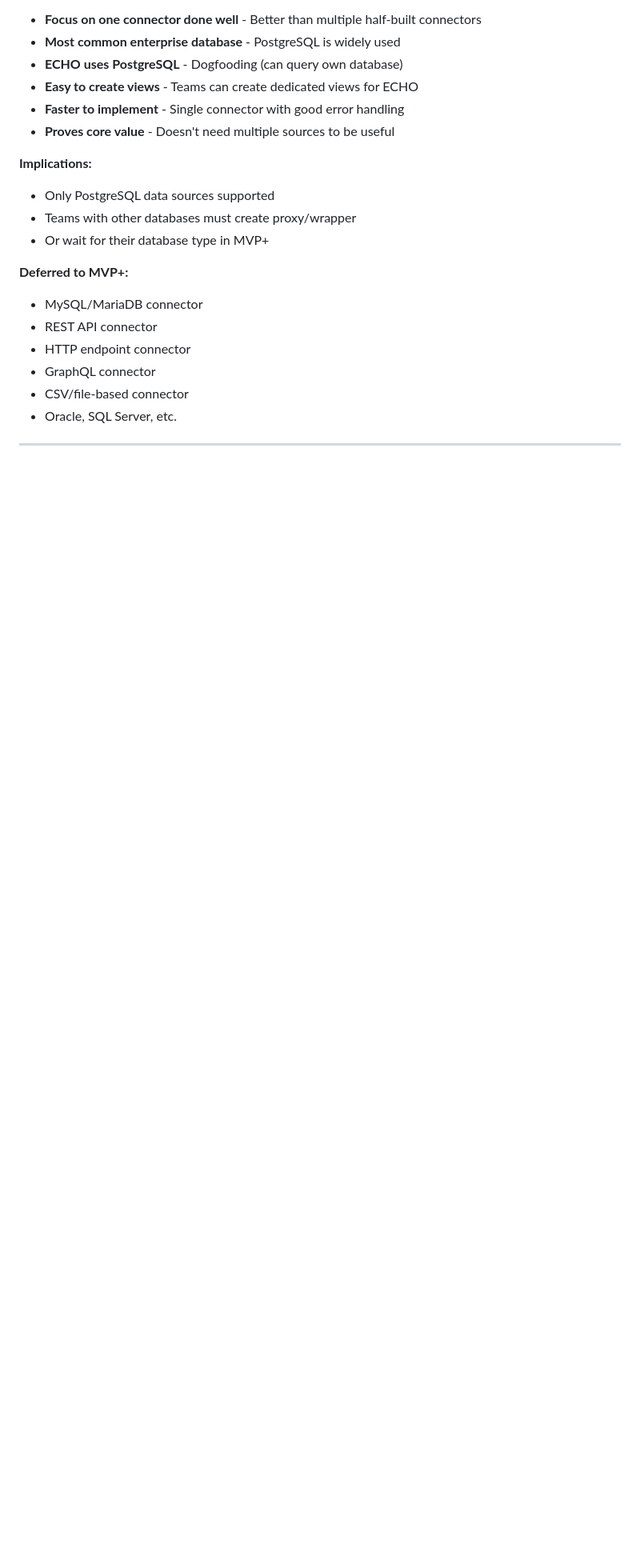
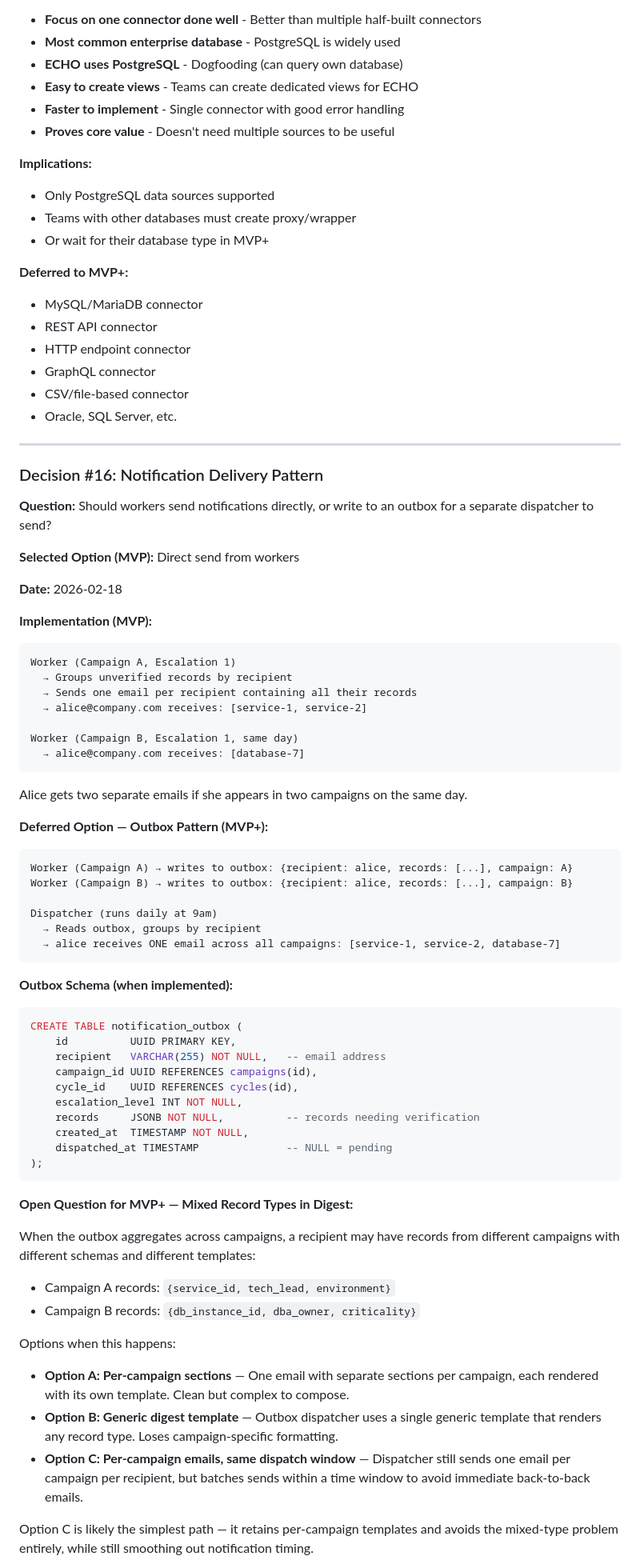
Before and after one commit to crodenas/echo, a Markdown page: docs/decisions.md, the part around one of its changes. Shown at 80% size. Rendered like a GitHub page; blank space fills up the shorter version.

Commit message:
docs: Add decision on notification delivery pattern and implementation details

````diff
--- a/docs/decisions.md
+++ b/docs/decisions.md
@@ -1298,3 +1298,61 @@ class PostgreSQLDataSource:
 
 ---
 
+### Decision #16: Notification Delivery Pattern
+
+**Question:** Should workers send notifications directly, or write to an outbox for a separate dispatcher to send?
+
+**Selected Option (MVP):** Direct send from workers
+
+**Date:** 2026-02-18
+
+**Implementation (MVP):**
+```
+Worker (Campaign A, Escalation 1)
+  → Groups unverified records by recipient
+  → Sends one email per recipient containing all their records
+  → alice@company.com receives: [service-1, service-2]
+
+Worker (Campaign B, Escalation 1, same day)
+  → alice@company.com receives: [database-7]
+```
+Alice gets two separate emails if she appears in two campaigns on the same day.
+
+**Deferred Option — Outbox Pattern (MVP+):**
+```
+Worker (Campaign A) → writes to outbox: {recipient: alice, records: [...], campaign: A}
+Worker (Campaign B) → writes to outbox: {recipient: alice, records: [...], campaign: B}
+
+Dispatcher (runs daily at 9am)
+  → Reads outbox, groups by recipient
+  → alice receives ONE email across all campaigns: [service-1, service-2, database-7]
+```
+
+**Outbox Schema (when implemented):**
+```sql
+CREATE TABLE notification_outbox (
+    id          UUID PRIMARY KEY,
+    recipient   VARCHAR(255) NOT NULL,   -- email address
+    campaign_id UUID REFERENCES campaigns(id),
+    cycle_id    UUID REFERENCES cycles(id),
+    escalation_level INT NOT NULL,
+    records     JSONB NOT NULL,          -- records needing verification
+    created_at  TIMESTAMP NOT NULL,
+    dispatched_at TIMESTAMP              -- NULL = pending
+);
+```
+
+**Open Question for MVP+ — Mixed Record Types in Digest:**
+
+When the outbox aggregates across campaigns, a recipient may have records from different campaigns with different schemas and different templates:
+
+- Campaign A records: `{service_id, tech_lead, environment}`
+- Campaign B records: `{db_instance_id, dba_owner, criticality}`
+
+Options when this happens:
+- **Option A: Per-campaign sections** — One email with separate sections per campaign, each rendered with its own template. Clean but complex to compose.
+- **Option B: Generic digest template** — Outbox dispatcher uses a single generic template that renders any record type. Loses campaign-specific formatting.
+- **Option C: Per-campaign emails, same dispatch window** — Dispatcher still sends one email per campaign per recipient, but batches sends within a time window to avoid immediate back-to-back emails.
+
+Option C is likely the simplest path — it retains per-campaign templates and avoids the mixed-type problem entirely, while still smoothing out notification timing.
+
````
Also changed, not shown: other parts of docs/decisions.md (+16 -0 lines).
